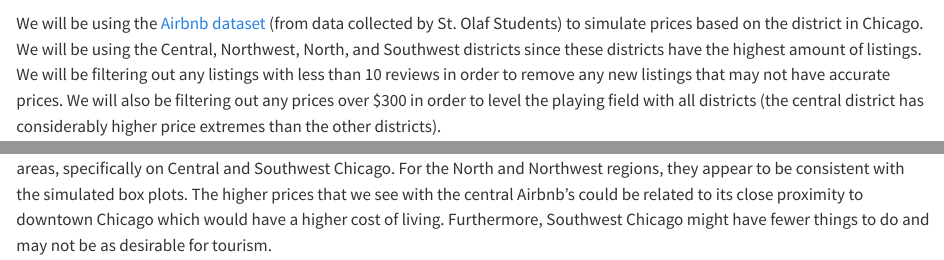
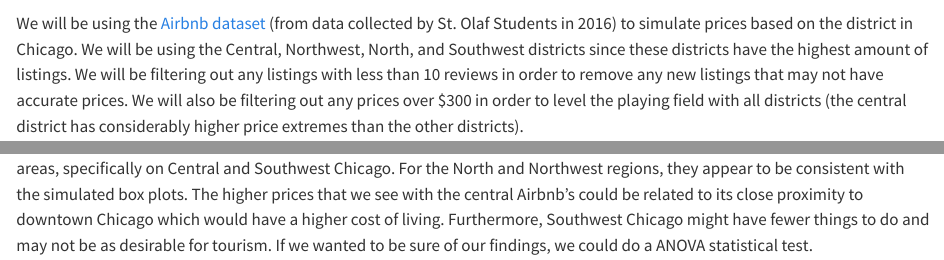
Before and after one commit to jadenchant/jadenchant.github.io, a Quarto document (pages/simulation.qmd): the page in a window 1100 px wide, from 470 px down, and a second part further down, joined at a grey line. Rendered offline with R 4.5, knitr and Pandoc in place of Quarto, with nearby package versions; some code elsewhere in the file could not run offline; long lines of code are wrapped.

Commit message:
final sim formats

````diff
--- a/pages/simulation.qmd
+++ b/pages/simulation.qmd
@@ -33,7 +33,7 @@ airbnb <- airbnb_raw |>
   select(price, bedrooms, accommodates, district)
 ```
 
-We will be using the [Airbnb dataset](https://search.r-project.org/CRAN/refmans/bayesrules/html/airbnb.html) (from data collected by St. Olaf Students) to simulate prices based on the district in Chicago. We will be using the Central, Northwest, North, and Southwest districts since these districts have the highest amount of listings. We will be filtering out any listings with less than 10 reviews in order to remove any new listings that may not have accurate prices. We will also be filtering out any prices over \$300 in order to level the playing field with all districts (the central district has considerably higher price extremes than the other districts).
+We will be using the [Airbnb dataset](https://search.r-project.org/CRAN/refmans/bayesrules/html/airbnb.html) (from data collected by St. Olaf Students in 2016) to simulate prices based on the district in Chicago. We will be using the Central, Northwest, North, and Southwest districts since these districts have the highest amount of listings. We will be filtering out any listings with less than 10 reviews in order to remove any new listings that may not have accurate prices. We will also be filtering out any prices over \$300 in order to level the playing field with all districts (the central district has considerably higher price extremes than the other districts).
 
 ## Exploratory Data Analysis
 
@@ -144,4 +143,4 @@ ggplot(final_sim, aes(x = district, y = price, fill = district)) +
   facet_wrap(~id)
 ```
 
-We can determine from the simulated samples that there is a large difference from the total mean price of Airbnbs in the Chicago areas, specifically on Central and Southwest Chicago. For the North and Northwest regions, they appear to be consistent with the simulated box plots. The higher prices that we see with the central Airbnb's could be related to its close proximity to downtown Chicago which would have a higher cost of living. Furthermore, Southwest Chicago might have fewer things to do and may not be as desirable for tourism.
+We can determine from the simulated samples that there is a large difference from the total mean price of Airbnbs in the Chicago areas, specifically on Central and Southwest Chicago. For the North and Northwest regions, they appear to be consistent with the simulated box plots. The higher prices that we see with the central Airbnb's could be related to its close proximity to downtown Chicago which would have a higher cost of living. Furthermore, Southwest Chicago might have fewer things to do and may not be as desirable for tourism. If we wanted to be sure of our findings, we could do a ANOVA statistical test.
````
Also changed, not shown: pages/simulation.qmd (3 more changed lines).
